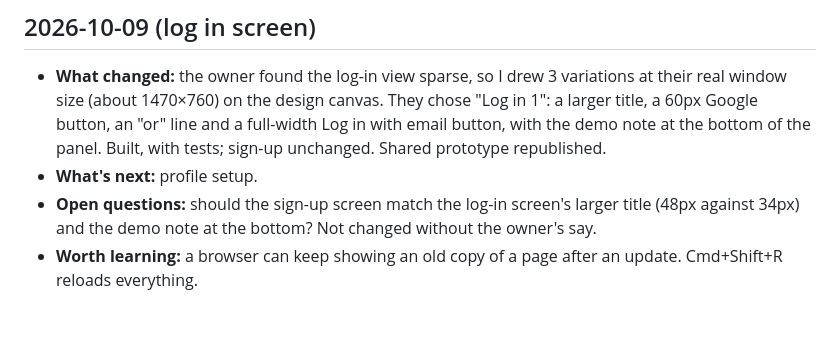
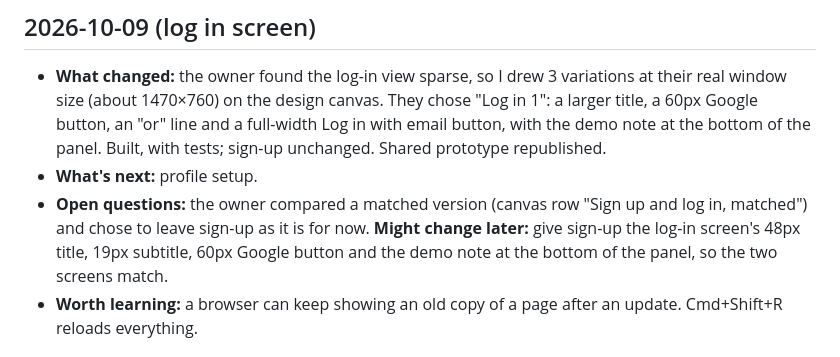
Before and after one commit to jennyshenstudio/bootcamp-connect, a Markdown page: docs/handover.md, the part around the change. GitHub-like rendering; blank space fills up the shorter version.

Commit message:
Handover: sign-up may later match the log-in screen
Co-Authored-By: Claude Opus 5.5 <noreply@anthropic.com>

```diff
--- a/docs/handover.md
+++ b/docs/handover.md
@@ -5,7 +5,7 @@ Newest entry first. Each session adds an entry: what changed, what's next, open
 ## 2026-10-09 (log in screen)
 - **What changed:** the owner found the log-in view sparse, so I drew 3 variations at their real window size (about 1470×760) on the design canvas. They chose "Log in 1": a larger title, a 60px Google button, an "or" line and a full-width Log in with email button, with the demo note at the bottom of the panel. Built, with tests; sign-up unchanged. Shared prototype republished.
 - **What's next:** profile setup.
-- **Open questions:** should the sign-up screen match the log-in screen's larger title (48px against 34px) and the demo note at the bottom? Not changed without the owner's say.
+- **Open questions:** the owner compared a matched version (canvas row "Sign up and log in, matched") and chose to leave sign-up as it is for now. **Might change later:** give sign-up the log-in screen's 48px title, 19px subtitle, 60px Google button and the demo note at the bottom of the panel, so the two screens match.
 - **Worth learning:** a browser can keep showing an old copy of a page after an update. Cmd+Shift+R reloads everything.
 
 ## 2026-10-09 (sign-up layout A)
```
